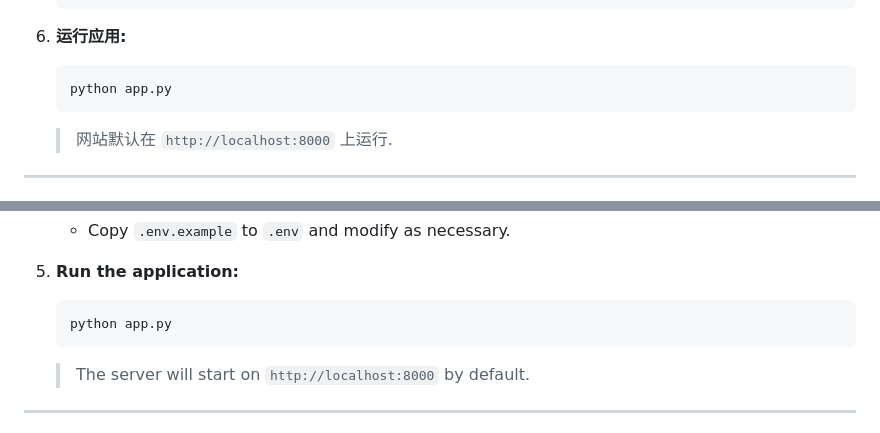
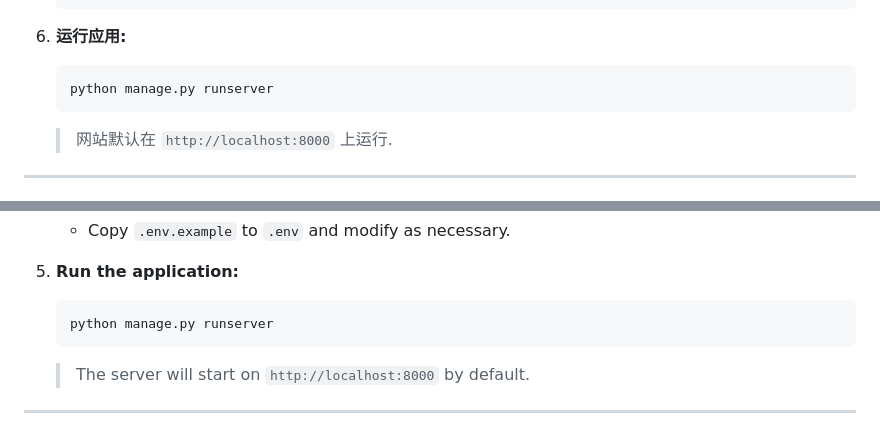
Before and after one commit to Peterqi2007/ai_chat_management_system, a Markdown page: README.md, 2 parts joined by grey strips. GitHub-like rendering.

Commit message:
start server command

````diff
--- a/README.md
+++ b/README.md
@@ -64,7 +64,7 @@
 
 6. **运行应用:**
    ```bash
-   python app.py
+   python manage.py runserver
    ```
    > 网站默认在 `http://localhost:8000` 上运行.
 
@@ -156,7 +156,7 @@ Structured, Secure, and Smart LLM Chat Management System
 
 5. **Run the application:**
    ```bash
-   python app.py
+   python manage.py runserver
    ```
    > The server will start on `http://localhost:8000` by default.
 
````
